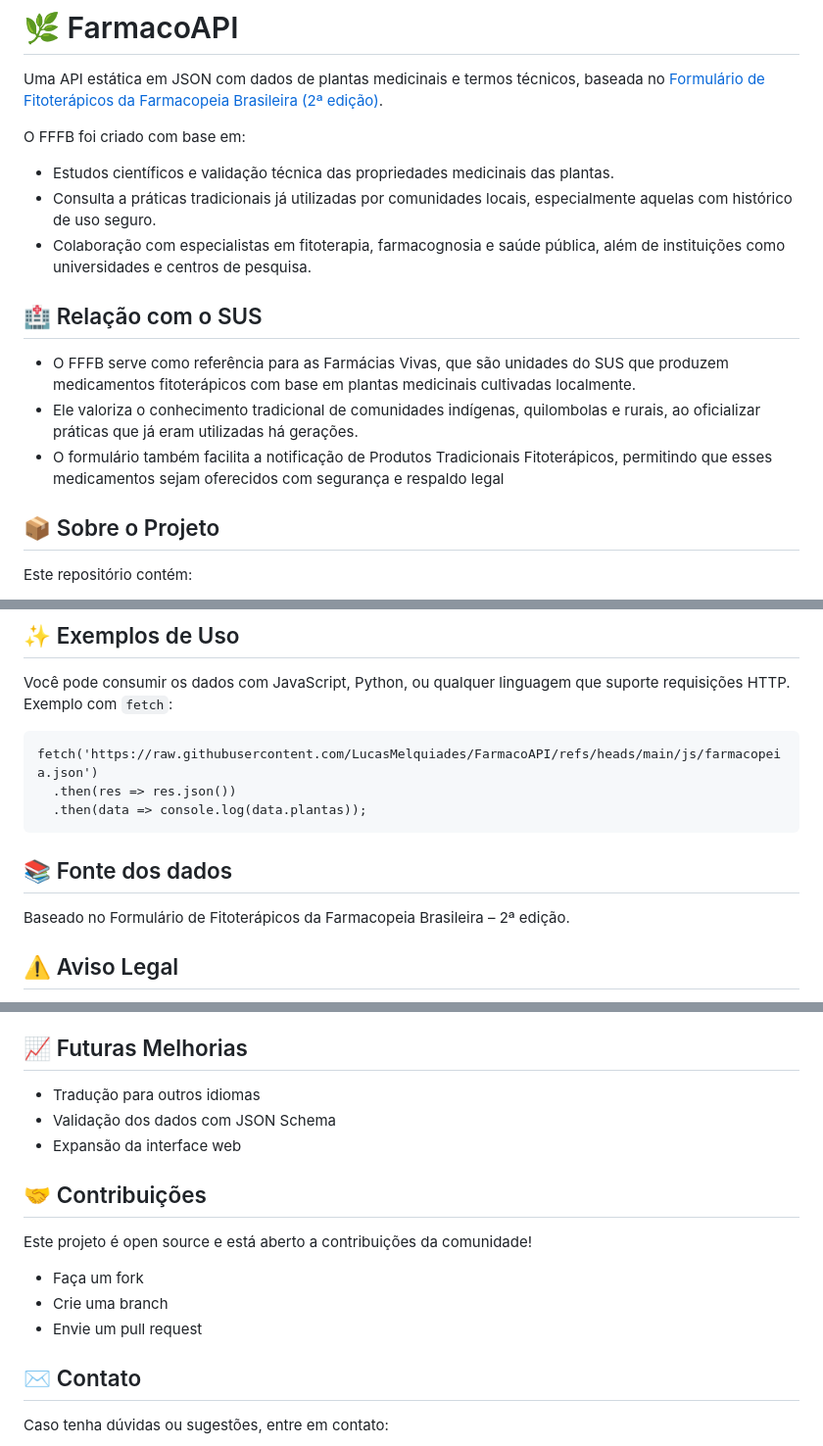
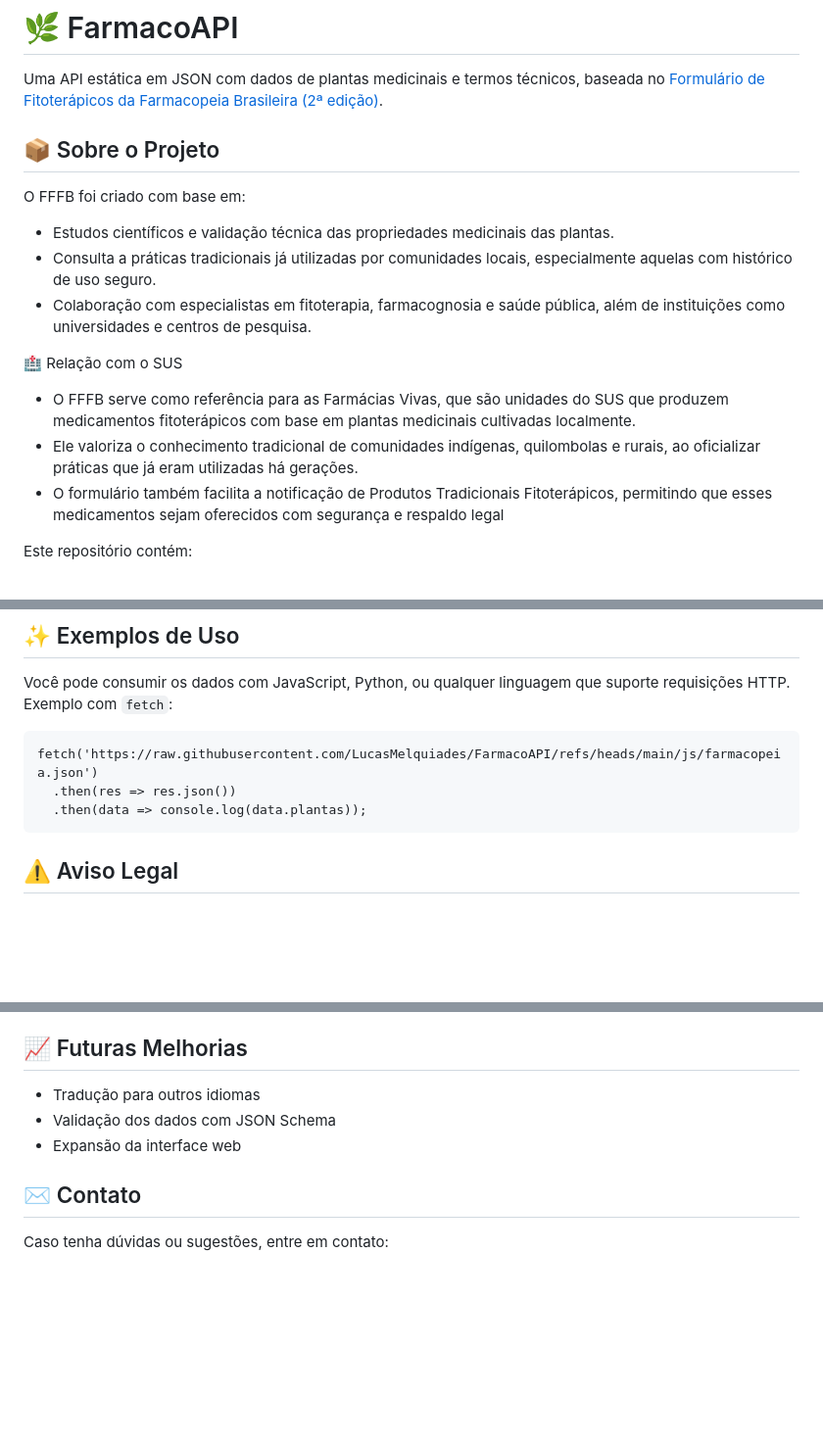
Before and after one commit to LucasMelquiades/FarmacoAPI, a Markdown page: README.md, 3 parts joined by grey strips. Shown at 98% size. GitHub-like rendering; blank space fills up the shorter version.

Commit message:
Atualizando  README.md

````diff
--- a/README.md
+++ b/README.md
@@ -1,6 +1,8 @@
 # 🌿 FarmacoAPI
 
 Uma API estática em JSON com dados de plantas medicinais e termos técnicos, baseada no [Formulário de Fitoterápicos da Farmacopeia Brasileira (2ª edição)](https://www.gov.br/anvisa/pt-br/assuntos/farmacopeia/formulario-fitoterapico).
+
+## 📦 Sobre o Projeto
 
 O FFFB  foi criado com base em:
 
@@ -8,13 +10,11 @@ O FFFB  foi criado com base em:
 - Consulta a práticas tradicionais já utilizadas por comunidades locais, especialmente aquelas com histórico de uso seguro.
 - Colaboração com especialistas em fitoterapia, farmacognosia e saúde pública, além de instituições como universidades e centros de pesquisa.
 
-## 🏥 Relação com o SUS
+🏥 Relação com o SUS
 
 - O FFFB serve como referência para as Farmácias Vivas, que são unidades do SUS que produzem medicamentos fitoterápicos com base em plantas medicinais cultivadas localmente.
 - Ele valoriza o conhecimento tradicional de comunidades indígenas, quilombolas e rurais, ao oficializar práticas que já eram utilizadas há gerações.
 - O formulário também facilita a notificação de Produtos Tradicionais Fitoterápicos, permitindo que esses medicamentos sejam oferecidos com segurança e respaldo legal
-
-## 📦 Sobre o Projeto
 
 Este repositório contém:
 
@@ -75,10 +75,6 @@ fetch('https://raw.githubusercontent.com/LucasMelquiades/FarmacoAPI/refs/heads/m
   .then(res => res.json())
   .then(data => console.log(data.plantas));
 ```
-
-## 📚 Fonte dos dados
-
-Baseado no Formulário de Fitoterápicos da Farmacopeia Brasileira – 2ª edição.
 
 ## ⚠️ Aviso Legal
 
@@ -100,14 +96,6 @@ Este projeto tem fins educacionais e informativos. Consulte sempre um profission
 - Validação dos dados com JSON Schema
 - Expansão da interface web
 
-## 🤝 Contribuições
-
-Este projeto é open source e está aberto a contribuições da comunidade!
-
-- Faça um fork
-- Crie uma branch
-- Envie um pull request
-
 ## ✉️ Contato
 
 Caso tenha dúvidas ou sugestões, entre em contato:
````
Also changed, not shown: other parts of README.md (+4 -4 lines).
